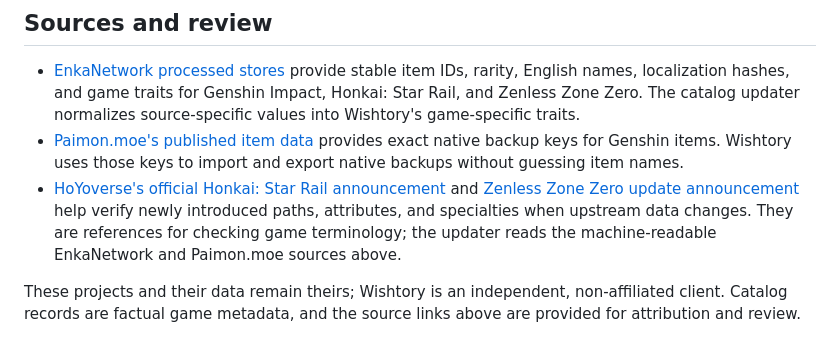
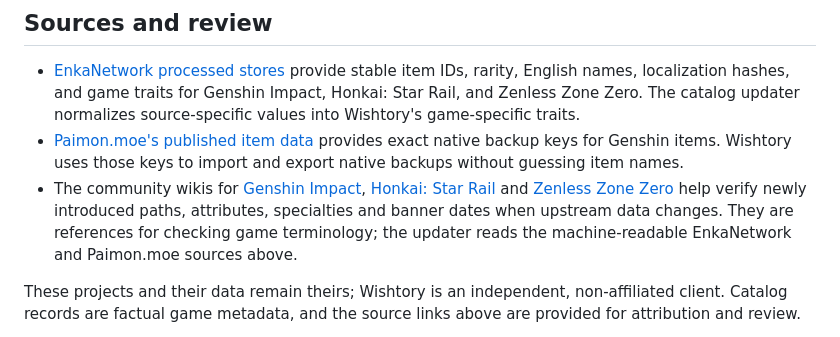
Before and after one commit to Pylxyr/Wishtory, a Markdown page: docs/game-catalog-updates.md, the part around the change. GitHub-like rendering.

Commit message:
Add community wikis as sources for game data verification
Updated references to community wikis for verification of newly introduced game data.

```diff
--- a/docs/game-catalog-updates.md
+++ b/docs/game-catalog-updates.md
@@ -6,7 +6,7 @@ Wishtory separates metadata updates from app releases. The desktop app requests
 
 - [EnkaNetwork processed stores](https://github.com/EnkaNetwork/API-docs/tree/master/store) provide stable item IDs, rarity, English names, localization hashes, and game traits for Genshin Impact, Honkai: Star Rail, and Zenless Zone Zero. The catalog updater normalizes source-specific values into Wishtory's game-specific traits.
 - [Paimon.moe's published item data](https://github.com/MadeBaruna/paimon-moe/tree/main/src/data) provides exact native backup keys for Genshin items. Wishtory uses those keys to import and export native backups without guessing item names.
-- [HoYoverse's official Honkai: Star Rail announcement](https://www.hoyolab.com/article/43681649) and [Zenless Zone Zero update announcement](https://zenless.hoyoverse.com/en-us/news/166000) help verify newly introduced paths, attributes, and specialties when upstream data changes. They are references for checking game terminology; the updater reads the machine-readable EnkaNetwork and Paimon.moe sources above.
+- The community wikis for [Genshin Impact](https://genshin-impact.fandom.com/), [Honkai: Star Rail](https://honkai-star-rail.fandom.com/) and [Zenless Zone Zero](https://zenless-zone-zero.fandom.com/) help verify newly introduced paths, attributes, specialties and banner dates when upstream data changes. They are references for checking game terminology; the updater reads the machine-readable EnkaNetwork and Paimon.moe sources above.
 
 These projects and their data remain theirs; Wishtory is an independent, non-affiliated client. Catalog records are factual game metadata, and the source links above are provided for attribution and review.
 
```
